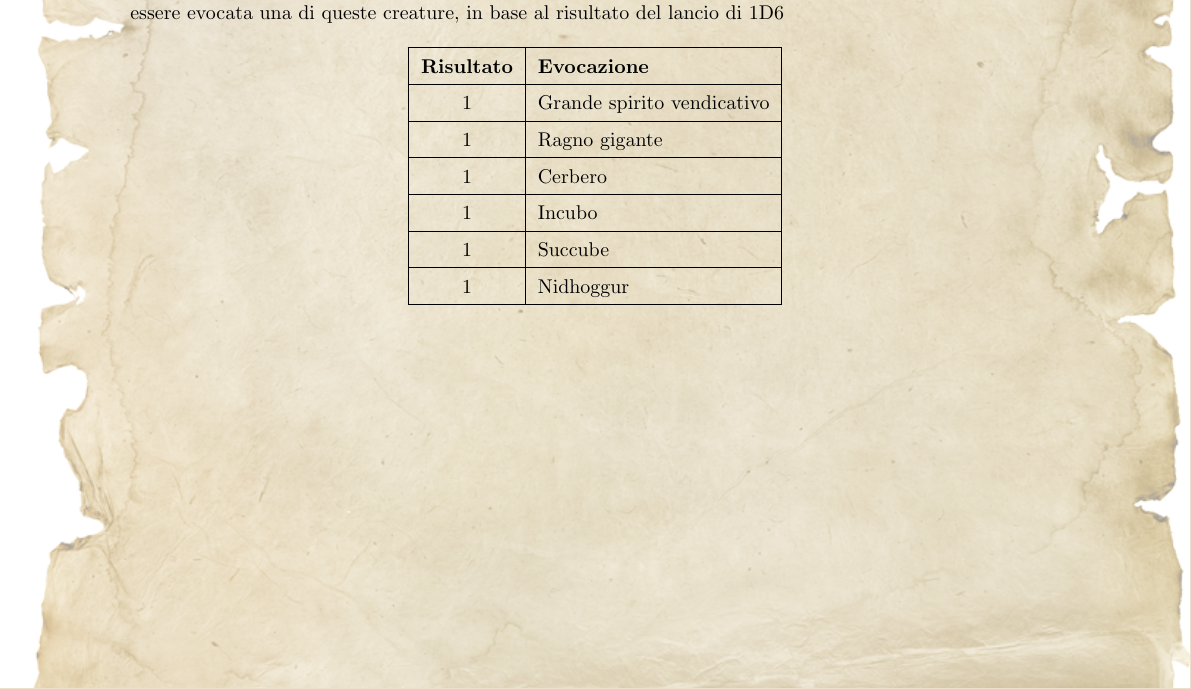
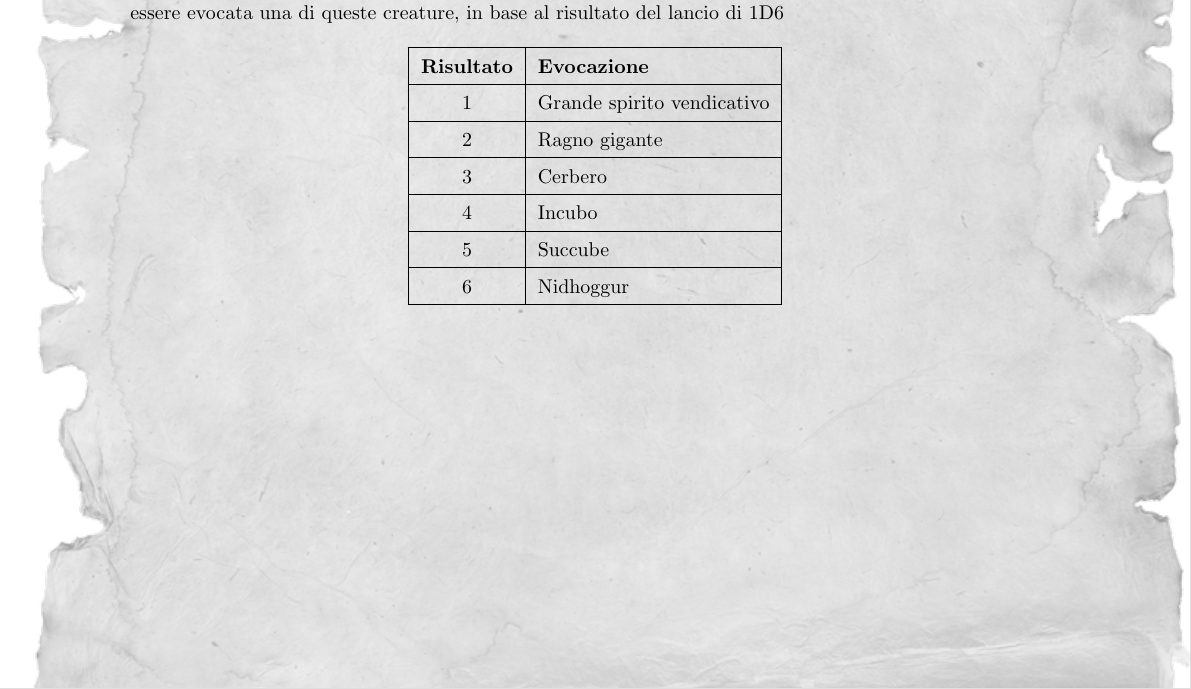
Before and after one commit to alessio-capello/ManualeZarafir, a LaTeX document (manuale_main.tex, which reads sezioni/magie.tex): part of page 65 of 78, cut so that both start at the same text. Compiled offline with pdfLaTeX.

Commit message:
sistemato sfondo in bw

```diff
--- a/manuale_main.tex
+++ b/manuale_main.tex
@@ -107,7 +107,7 @@ color=black,
 opacity=0.4,
 angle=0,
 contents={%
- \includegraphics[width=\paperwidth,height=\paperheight]{../background-image}  }
+ \includegraphics[width=\paperwidth,height=\paperheight]{../background-image-bw}  }
  %
 }
 
--- a/sezioni/magie.tex
+++ b/sezioni/magie.tex
@@ -327,11 +327,11 @@ Tramite ``Evocazione blasfema'' può essere evocata una di queste creature, in b
 \hline
 \textbf{Risultato}&\textbf{Evocazione}\\ \hline
 1&Grande spirito vendicativo\\ \hline
-1&Ragno gigante\\ \hline
-1&Cerbero\\ \hline
-1&Incubo\\ \hline
-1&Succube\\ \hline
-1&Nidhoggur\\ \hline
+2&Ragno gigante\\ \hline
+3&Cerbero\\ \hline
+4&Incubo\\ \hline
+5&Succube\\ \hline
+6&Nidhoggur\\ \hline
 \end{tabularx}
 
 %stregonerie
```
Also changed, not shown: background-image-bw.png (added), manuale_main.pdf.
